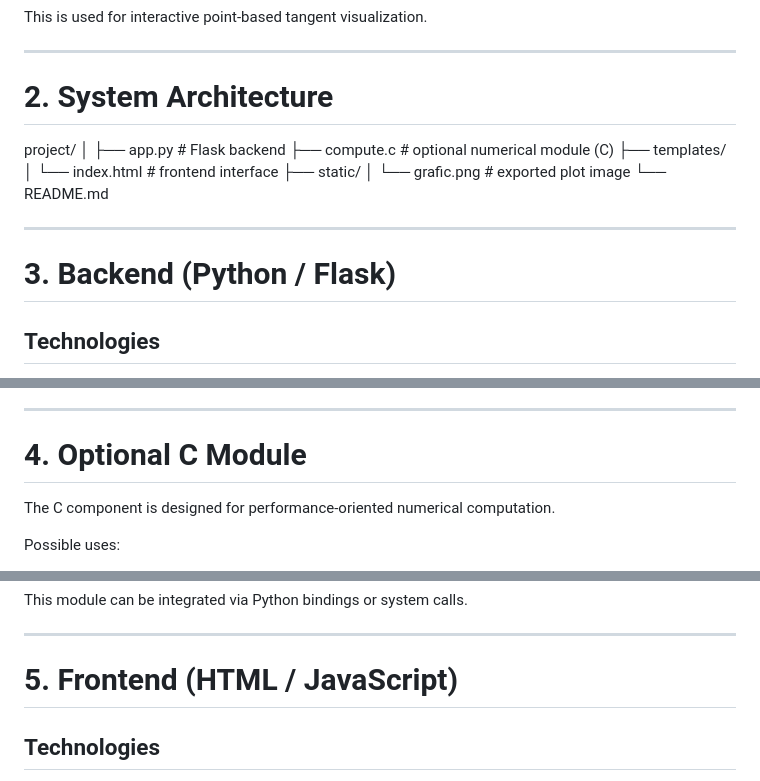
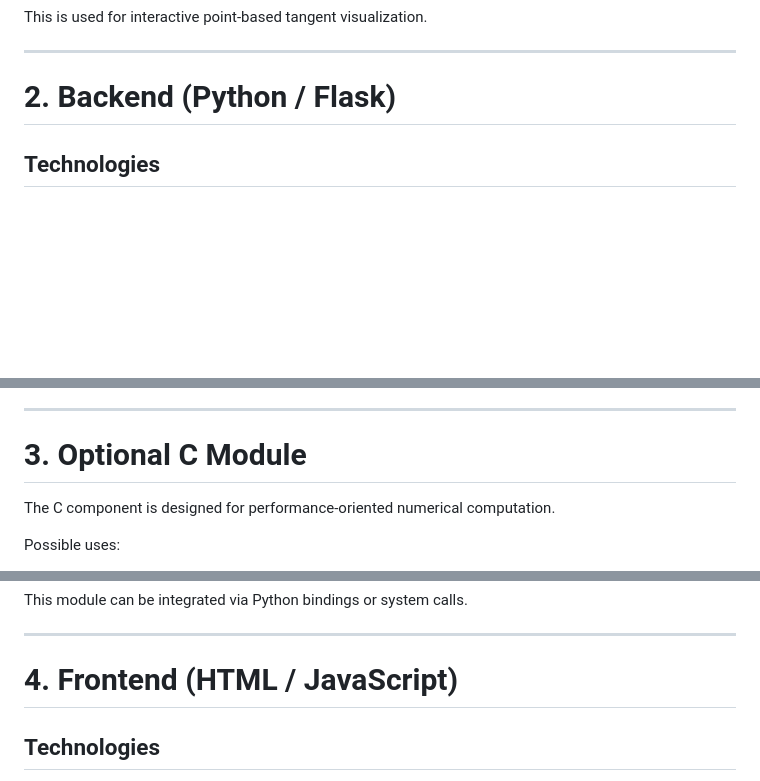
Before and after one commit to Ianis1009/Function-Graph-Calculator, a Markdown page: README.md, 3 parts joined by grey strips. Rendered like a GitHub page; blank space fills up the shorter version.

Commit message:
Final README

```diff
--- a/README.md
+++ b/README.md
@@ -91,21 +91,7 @@ This is used for interactive point-based tangent visualization.
 
 ---
 
-# 2. System Architecture
-project/
-│
-├── app.py # Flask backend
-├── compute.c # optional numerical module (C)
-├── templates/
-│ └── index.html # frontend interface
-├── static/
-│ └── grafic.png # exported plot image
-└── README.md
-
-
----
-
-# 3. Backend (Python / Flask)
+# 2. Backend (Python / Flask)
 
 ## Technologies
 
@@ -129,7 +115,7 @@ The backend:
 
 ---
 
-# 4. Optional C Module
+# 3. Optional C Module
 
 The C component is designed for performance-oriented numerical computation.
 
@@ -149,7 +135,7 @@ This module can be integrated via Python bindings or system calls.
 
 ---
 
-# 5. Frontend (HTML / JavaScript)
+# 4. Frontend (HTML / JavaScript)
 
 ## Technologies
 
```
Also changed, not shown: other parts of README.md (+1 -1 lines).
